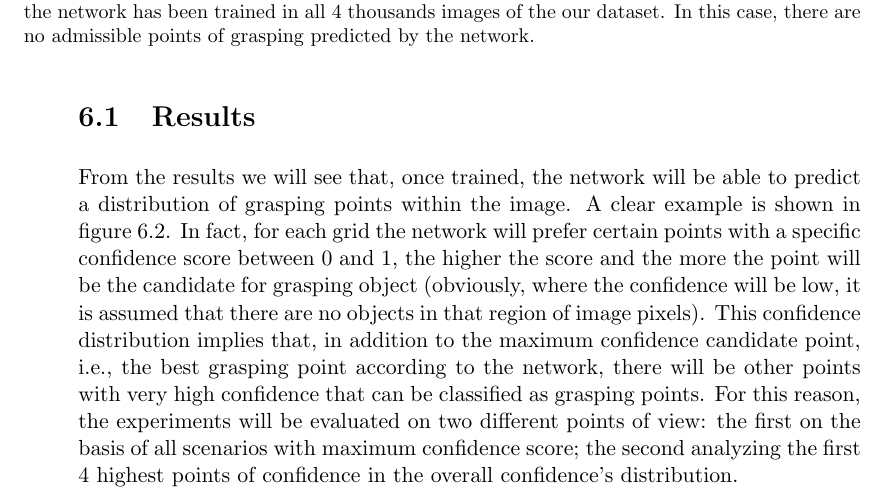
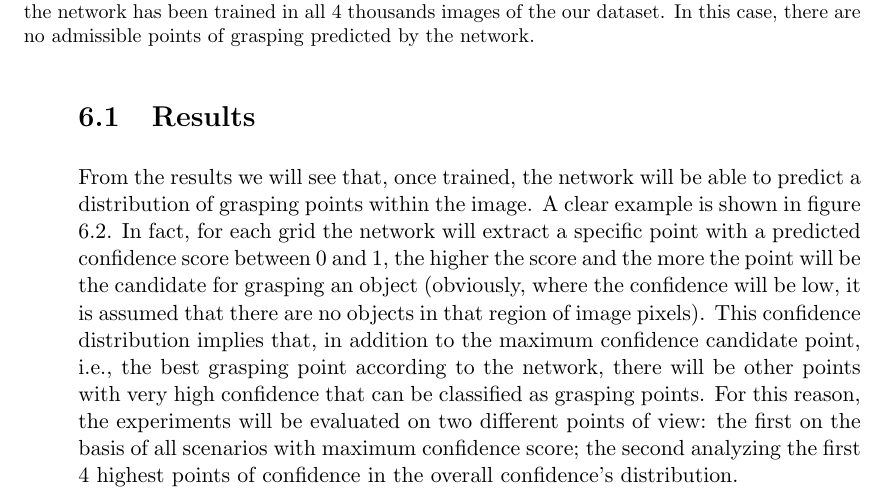
Before and after one commit to lucamono/myMasterThesis, a LaTeX thesis (latek/thesis.tex, which reads latek/chapters/5_experiments.tex): part of page 71 of 80, cut so that both start at the same text. Compiled offline with pdfLaTeX.

Commit message:
Update 5_experiments.tex

```diff
--- a/latek/chapters/5_experiments.tex
+++ b/latek/chapters/5_experiments.tex
@@ -36,8 +36,7 @@ bad case in which the prediction regards only the not admissible grasping points
 
 \section{Results}\label{sec:environment_setup}
 From the results we will see that, once trained, the network will be able to predict a distribution of grasping points within the image. A clear example is shown in figure
-\ref{fig:distrib}. In fact, for each grid the network will prefer certain points with a specific confidence score between 0 and 1, the higher the score and the more the point will be
-the candidate for grasping object (obviously, where the confidence will be low, it is assumed that there are no objects in that region of image pixels). This confidence distribution
+\ref{fig:distrib}. In fact, for each grid the network will extract a specific point with a predicted confidence score between 0 and 1, the higher the score and the more the point will be the candidate for grasping an object (obviously, where the confidence will be low, it is assumed that there are no objects in that region of image pixels). This confidence distribution
 implies that, in addition to the maximum confidence candidate point, i.e., the best grasping point according to the network, there will be other points with very high confidence that
 can be classified as grasping points. For this reason, the experiments will be evaluated on two different points of view: the first on the basis of all scenarios with maximum
 confidence score; the second analyzing the first 4 highest points of confidence in the overall confidence's distribution.
```
